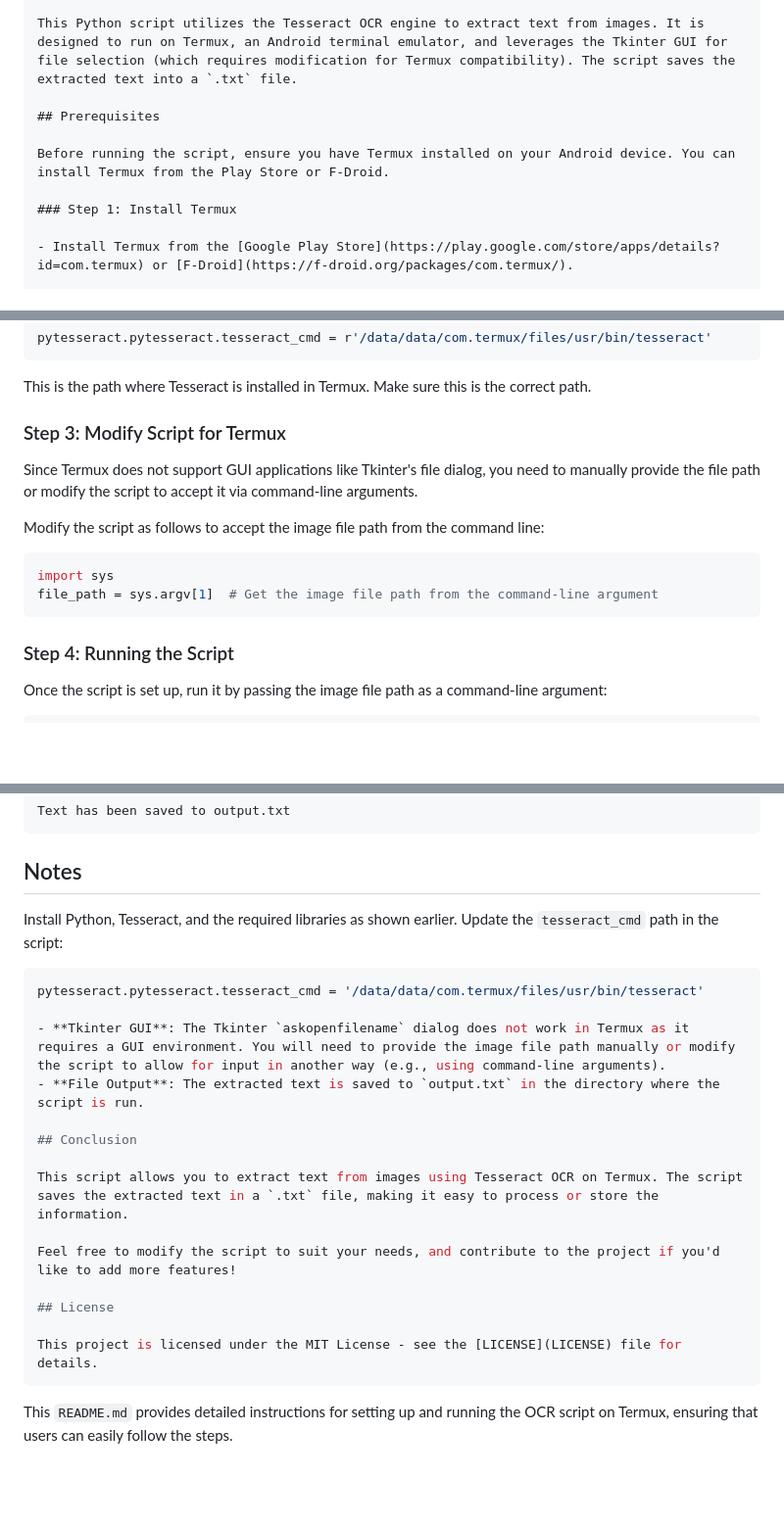
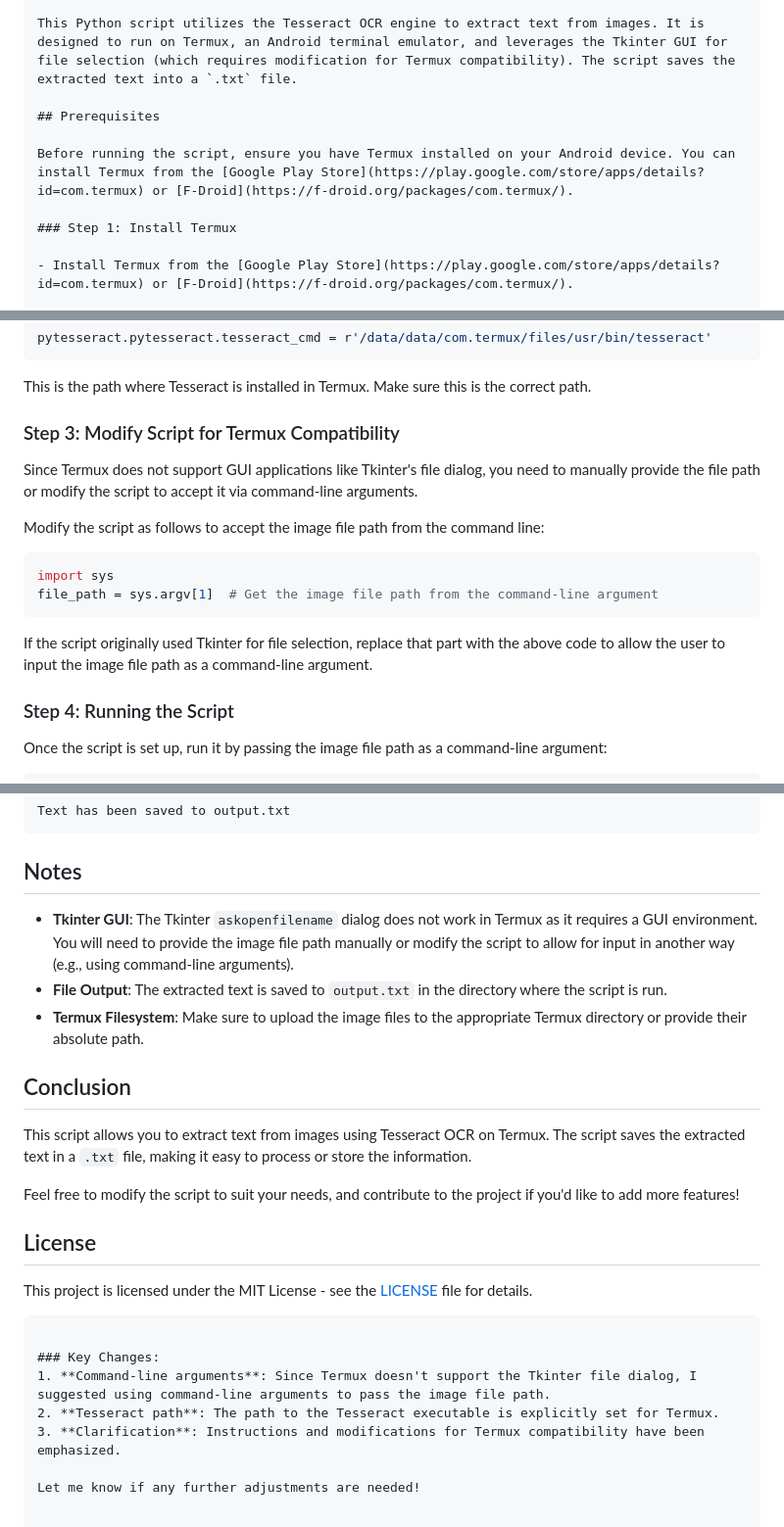
Before and after one commit to oathanrex/OCR-Image-to-Text, a Markdown page: README.md, 3 parts joined by grey strips. Shown at 98% size. Rendered like a GitHub page; blank space fills up the shorter version.

````diff
--- a/README.md
+++ b/README.md
@@ -87,7 +7,7 @@ This Python script utilizes the Tesseract OCR engine to extract text from images
 
 ## Prerequisites
 
-Before running the script, ensure you have Termux installed on your Android device. You can install Termux from the Play Store or F-Droid.
+Before running the script, ensure you have Termux installed on your Android device. You can install Termux from the [Google Play Store](https://play.google.com/store/apps/details?id=com.termux) or [F-Droid](https://f-droid.org/packages/com.termux/).
 
 ### Step 1: Install Termux
 
@@ -141,7 +61,7 @@ pytesseract.pytesseract.tesseract_cmd = r'/data/data/com.termux/files/usr/bin/te
 
 This is the path where Tesseract is installed in Termux. Make sure this is the correct path.
 
-### Step 3: Modify Script for Termux
+### Step 3: Modify Script for Termux Compatibility
 
 Since Termux does not support GUI applications like Tkinter's file dialog, you need to manually provide the file path or modify the script to accept it via command-line arguments.
 
@@ -151,6 +71,8 @@ Modify the script as follows to accept the image file path from the command line
 import sys
 file_path = sys.argv[1]  # Get the image file path from the command-line argument
 ```
+
+If the script originally used Tkinter for file selection, replace that part with the above code to allow the user to input the image file path as a command-line argument.
 
 ### Step 4: Running the Script
 
@@ -169,12 +91,10 @@ Text has been saved to output.txt
 ```
 
 ## Notes
-Install Python, Tesseract, and the required libraries as shown earlier. Update the `tesseract_cmd` path in the script:
-```python
-pytesseract.pytesseract.tesseract_cmd = '/data/data/com.termux/files/usr/bin/tesseract'
 
 - **Tkinter GUI**: The Tkinter `askopenfilename` dialog does not work in Termux as it requires a GUI environment. You will need to provide the image file path manually or modify the script to allow for input in another way (e.g., using command-line arguments).
 - **File Output**: The extracted text is saved to `output.txt` in the directory where the script is run.
+- **Termux Filesystem**: Make sure to upload the image files to the appropriate Termux directory or provide their absolute path.
 
 ## Conclusion
 
@@ -187,4 +107,9 @@ Feel free to modify the script to suit your needs, and contribute to the project
 This project is licensed under the MIT License - see the [LICENSE](LICENSE) file for details.
 ```
 
-This `README.md` provides detailed instructions for setting up and running the OCR script on Termux, ensuring that users can easily follow the steps.
+### Key Changes:
+1. **Command-line arguments**: Since Termux doesn't support the Tkinter file dialog, I suggested using command-line arguments to pass the image file path.
+2. **Tesseract path**: The path to the Tesseract executable is explicitly set for Termux.
+3. **Clarification**: Instructions and modifications for Termux compatibility have been emphasized.
+
+Let me know if any further adjustments are needed!
````
Also changed, not shown: other parts of README.md (+1 -81 lines).
